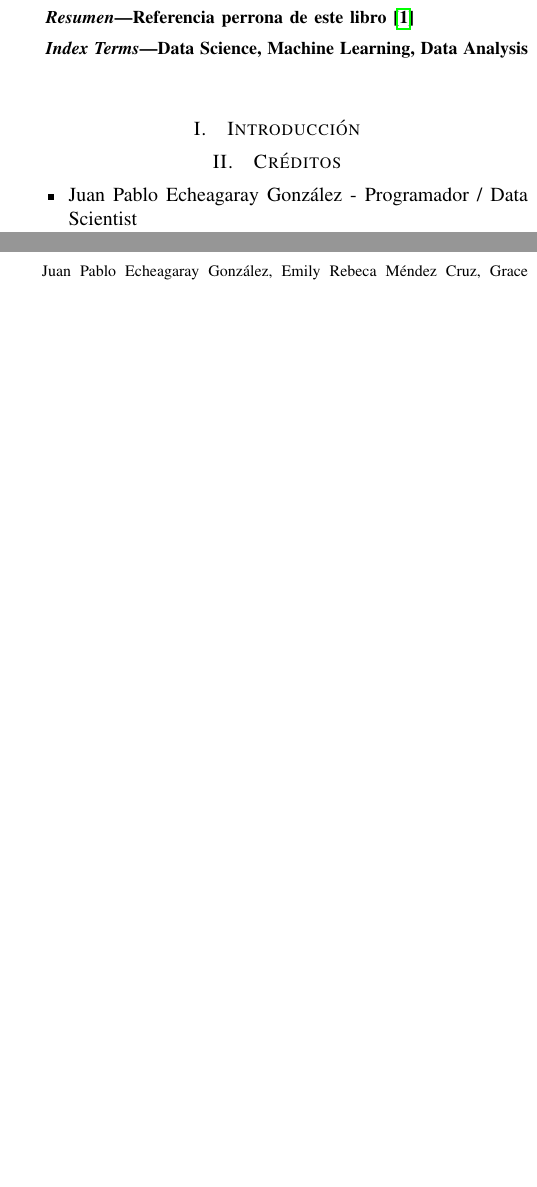
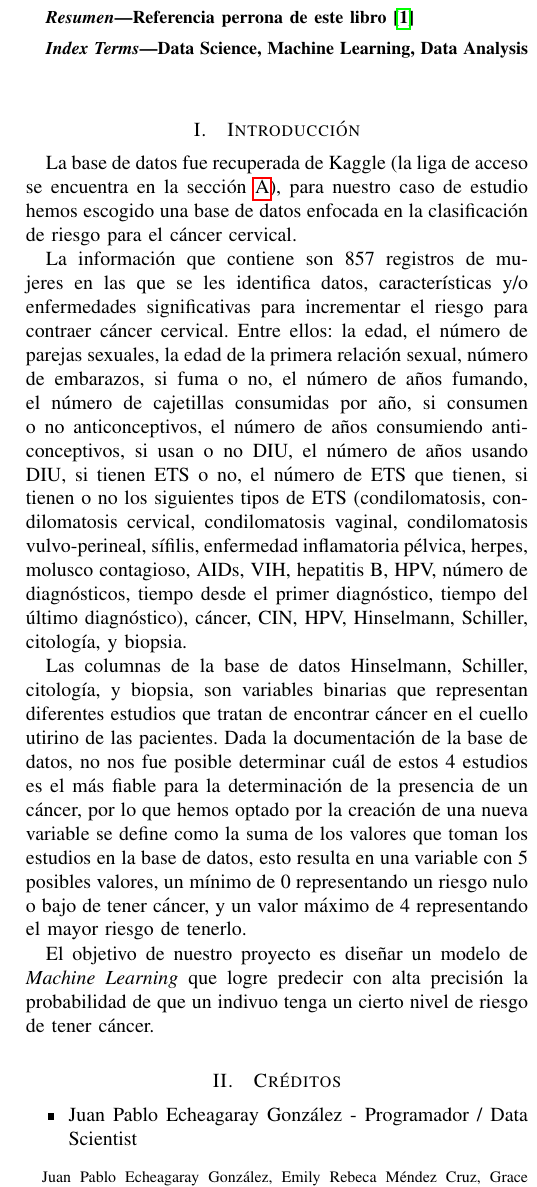
Before and after one commit to JuanEcheagaray75/cancer-clf, a LaTeX paper (report/main.tex): two parts of the columns of page 1 of 2 before the commit and part of one column of page 1 of 3 after it, the two joined at a grey line, cut so that both start at the same text, the shorter picture padded with empty space. Compiled offline with pdfLaTeX.

Commit message:
added intro

```diff
--- a/report/main.tex
+++ b/report/main.tex
@@ -44,8 +44,15 @@
     Data Science, Machine Learning, Data Analysis
     \end{IEEEkeywords}
 
-    %%%%%%%%%%%%%%%%%%%%%%%%%%%%%%%%%%%%%%%%%%%%%%%%%%%%%%%%%%%%%%%%%%%%%%%%%%%%%%%%
     \section{Introducción} \label{introduction}
+
+        La base de datos fue recuperada de Kaggle (la liga de acceso se encuentra en la sección \ref{data}), para nuestro caso de estudio hemos escogido una base de datos enfocada en la clasificación de riesgo para el cáncer cervical.
+
+        La información que contiene son  857 registros de mujeres en las que se les identifica datos, características y/o enfermedades significativas para incrementar el riesgo para contraer cáncer cervical. Entre ellos: la edad, el número de parejas sexuales, la edad de la primera relación sexual, número de embarazos, si fuma o no, el número de años fumando, el número de cajetillas consumidas por año, si consumen o no anticonceptivos, el número de años consumiendo anticonceptivos, si usan o no DIU, el número de años usando DIU, si tienen ETS o no, el número de ETS que tienen, si tienen o no los siguientes tipos de ETS (condilomatosis, condilomatosis cervical, condilomatosis vaginal, condilomatosis vulvo-perineal, sífilis, enfermedad inflamatoria pélvica, herpes, molusco contagioso, AIDs, VIH, hepatitis B, HPV, número de diagnósticos, tiempo desde el primer diagnóstico, tiempo del último diagnóstico), cáncer, CIN, HPV, Hinselmann, Schiller, citología, y biopsia.
+
+        Las columnas de la base de datos Hinselmann, Schiller, citología, y biopsia, son variables binarias que representan diferentes estudios que tratan de encontrar cáncer en el cuello utirino de las pacientes. Dada la documentación de la base de datos, no nos fue posible determinar cuál de estos 4 estudios es el más fiable para la determinación de la presencia de un cáncer, por lo que hemos optado por la creación de una nueva variable se define como la suma de los valores que toman los estudios en la base de datos, esto resulta en una variable con 5 posibles valores, un mínimo de 0 representando un riesgo nulo o bajo de tener cáncer, y un valor máximo de 4 representando el mayor riesgo de tenerlo.
+
+        El objetivo de nuestro proyecto es diseñar un modelo de \emph{Machine Learning} que logre predecir con alta precisión la probabilidad de que un indivuo tenga un cierto nivel de riesgo de tener cáncer.
 
     \section{Créditos} \label{credits}
 
```
Also changed, not shown: report/main.pdf, report/main.tex (7 more changed lines).
